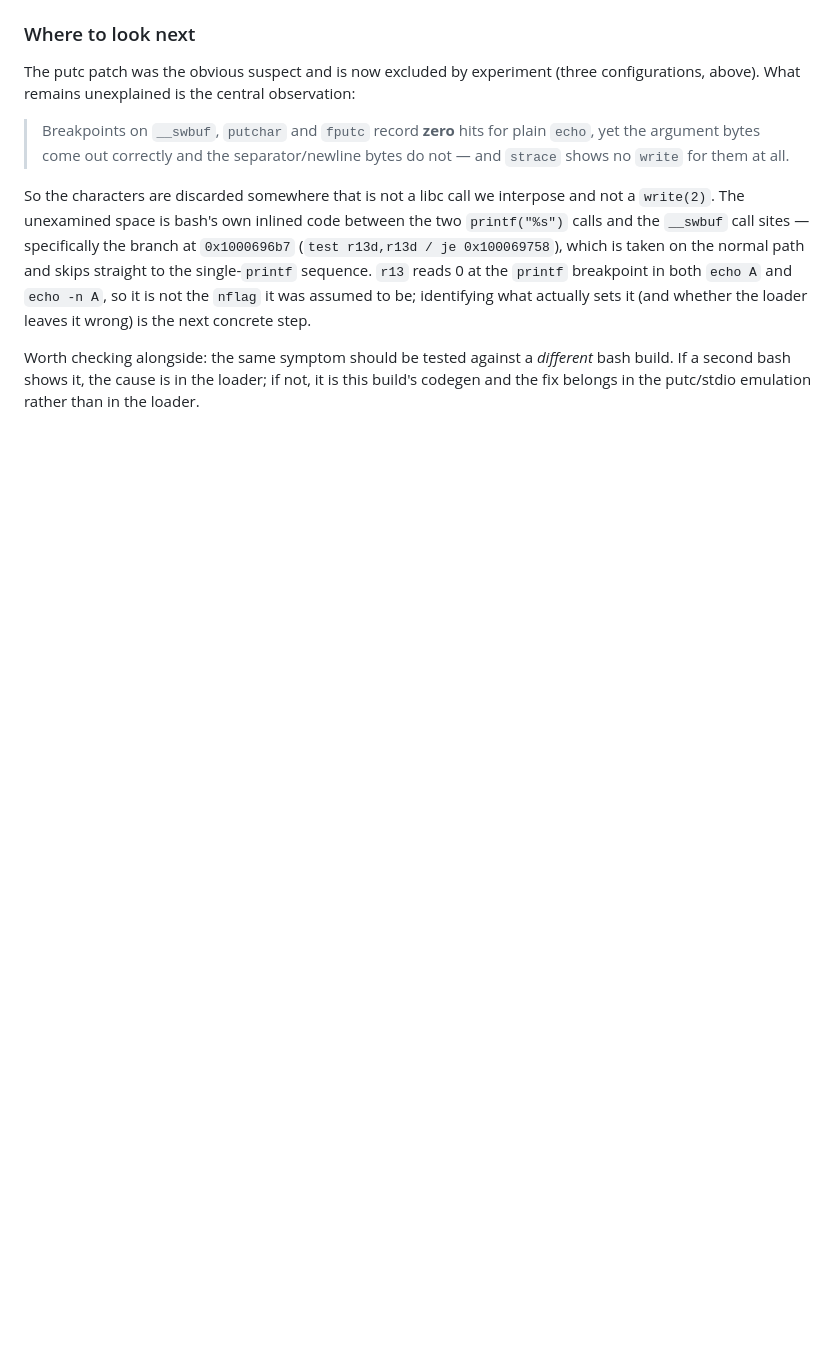
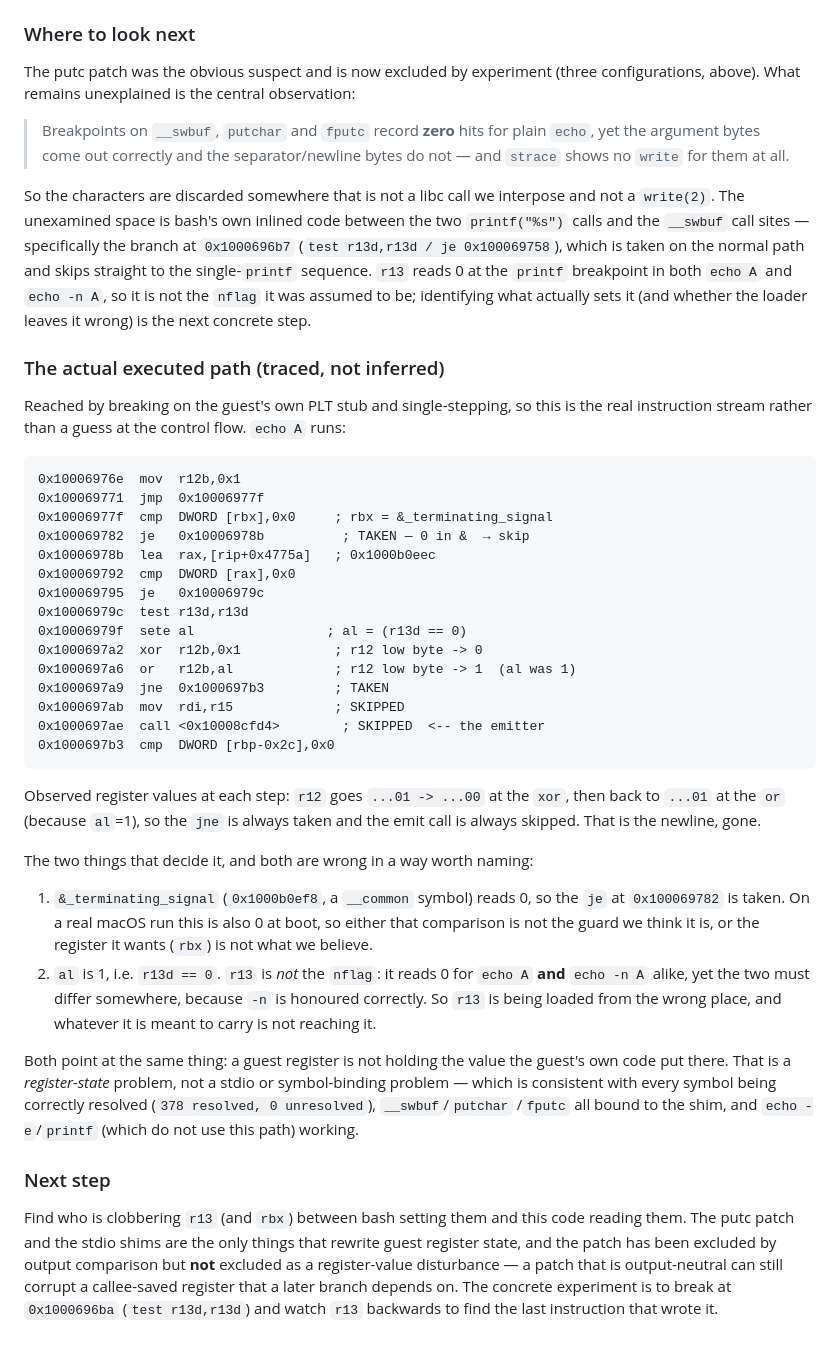
Before and after one commit to os-guy-original/mac-ify, a Markdown page: docs/AUDIT.md, the part around the change. Rendered like a GitHub page; blank space fills up the shorter version.

Commit message:
docs: trace the echo execution path
Records the single-stepped instruction stream for a plain echo, which
identifies the call that would emit the trailing newline and shows it is
skipped, and narrows the cause to guest register state rather than
symbol binding.

```diff
--- a/docs/AUDIT.md
+++ b/docs/AUDIT.md
@@ -622,7 +622,58 @@ both `echo A` and `echo -n A`, so it is not the `nflag` it was assumed to
 be; identifying what actually sets it (and whether the loader leaves it
 wrong) is the next concrete step.
 
-Worth checking alongside: the same symptom should be tested against a
-*different* bash build. If a second bash shows it, the cause is in the
-loader; if not, it is this build's codegen and the fix belongs in the
-putc/stdio emulation rather than in the loader.
+### The actual executed path (traced, not inferred)
+
+Reached by breaking on the guest's own PLT stub and single-stepping, so
+this is the real instruction stream rather than a guess at the control
+flow. `echo A` runs:
+
+    0x10006976e  mov  r12b,0x1
+    0x100069771  jmp  0x10006977f
+    0x10006977f  cmp  DWORD [rbx],0x0     ; rbx = &_terminating_signal
+    0x100069782  je   0x10006978b          ; TAKEN — 0 in &  → skip
+    0x10006978b  lea  rax,[rip+0x4775a]   ; 0x1000b0eec
+    0x100069792  cmp  DWORD [rax],0x0
+    0x100069795  je   0x10006979c
+    0x10006979c  test r13d,r13d
+    0x10006979f  sete al                 ; al = (r13d == 0)
+    0x1000697a2  xor  r12b,0x1            ; r12 low byte -> 0
+    0x1000697a6  or   r12b,al             ; r12 low byte -> 1  (al was 1)
+    0x1000697a9  jne  0x1000697b3         ; TAKEN
+    0x1000697ab  mov  rdi,r15             ; SKIPPED
+    0x1000697ae  call <0x10008cfd4>        ; SKIPPED  <-- the emitter
+    0x1000697b3  cmp  DWORD [rbp-0x2c],0x0
+
+Observed register values at each step: `r12` goes `...01 -> ...00` at the
+`xor`, then back to `...01` at the `or` (because `al`=1), so the `jne` is
+always taken and the emit call is always skipped. That is the newline,
+gone.
+
+The two things that decide it, and both are wrong in a way worth naming:
+
+1. `&_terminating_signal` (`0x1000b0ef8`, a `__common` symbol) reads 0, so
+   the `je` at `0x100069782` is taken. On a real macOS run this is also 0
+   at boot, so either that comparison is not the guard we think it is, or
+   the register it wants (`rbx`) is not what we believe.
+2. `al` is 1, i.e. `r13d == 0`. `r13` is *not* the `nflag`: it reads 0 for
+   `echo A` **and** `echo -n A` alike, yet the two must differ somewhere,
+   because `-n` is honoured correctly. So `r13` is being loaded from the
+   wrong place, and whatever it is meant to carry is not reaching it.
+
+Both point at the same thing: a guest register is not holding the value
+the guest's own code put there. That is a *register-state* problem, not a
+stdio or symbol-binding problem — which is consistent with every symbol
+being correctly resolved (`378 resolved, 0 unresolved`), `__swbuf`/`putchar`
+/`fputc` all bound to the shim, and `echo -e`/`printf` (which do not use
+this path) working.
+
+### Next step
+
+Find who is clobbering `r13` (and `rbx`) between bash setting them and
+this code reading them. The putc patch and the stdio shims are the only
+things that rewrite guest register state, and the patch has been excluded
+by output comparison but **not** excluded as a register-value disturbance
+— a patch that is output-neutral can still corrupt a callee-saved
+register that a later branch depends on. The concrete experiment is to
+break at `0x1000696ba` (`test r13d,r13d`) and watch `r13` backwards to find
+the last instruction that wrote it.
```
